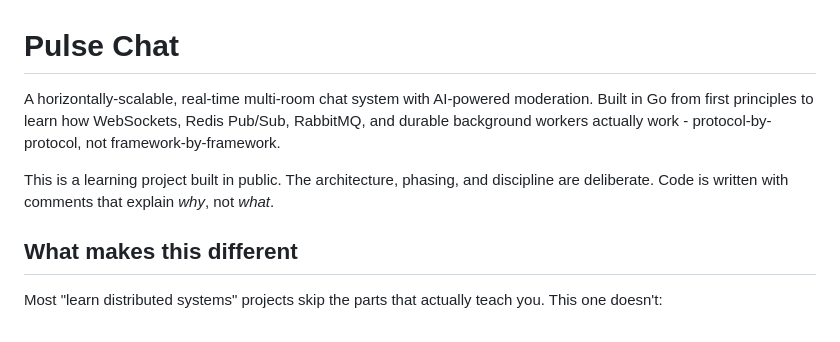
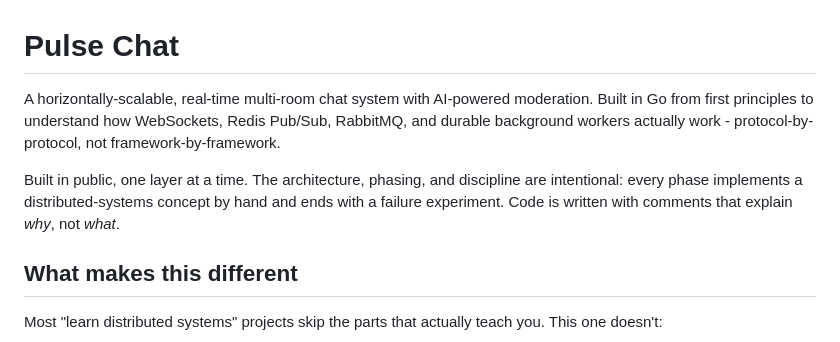
Before and after one commit to NoahStarkenburg/pulse-chat, a Markdown page: README.md, the part around the change. Drawn GitHub-style.

Commit message:
docs: sharpen the project summary framing

```diff
--- a/README.md
+++ b/README.md
@@ -1,13 +1,14 @@
 # Pulse Chat
 
 A horizontally-scalable, real-time multi-room chat system with AI-powered
-moderation. Built in Go from first principles to learn how WebSockets, Redis
-Pub/Sub, RabbitMQ, and durable background workers actually work - protocol-by-
-protocol, not framework-by-framework.
+moderation. Built in Go from first principles to understand how WebSockets,
+Redis Pub/Sub, RabbitMQ, and durable background workers actually work -
+protocol-by-protocol, not framework-by-framework.
 
-This is a learning project built in public. The architecture, phasing, and
-discipline are deliberate. Code is written with comments that explain *why*,
-not *what*.
+Built in public, one layer at a time. The architecture, phasing, and discipline
+are intentional: every phase implements a distributed-systems concept by hand
+and ends with a failure experiment. Code is written with comments that explain
+*why*, not *what*.
 
 ## What makes this different
 
```
